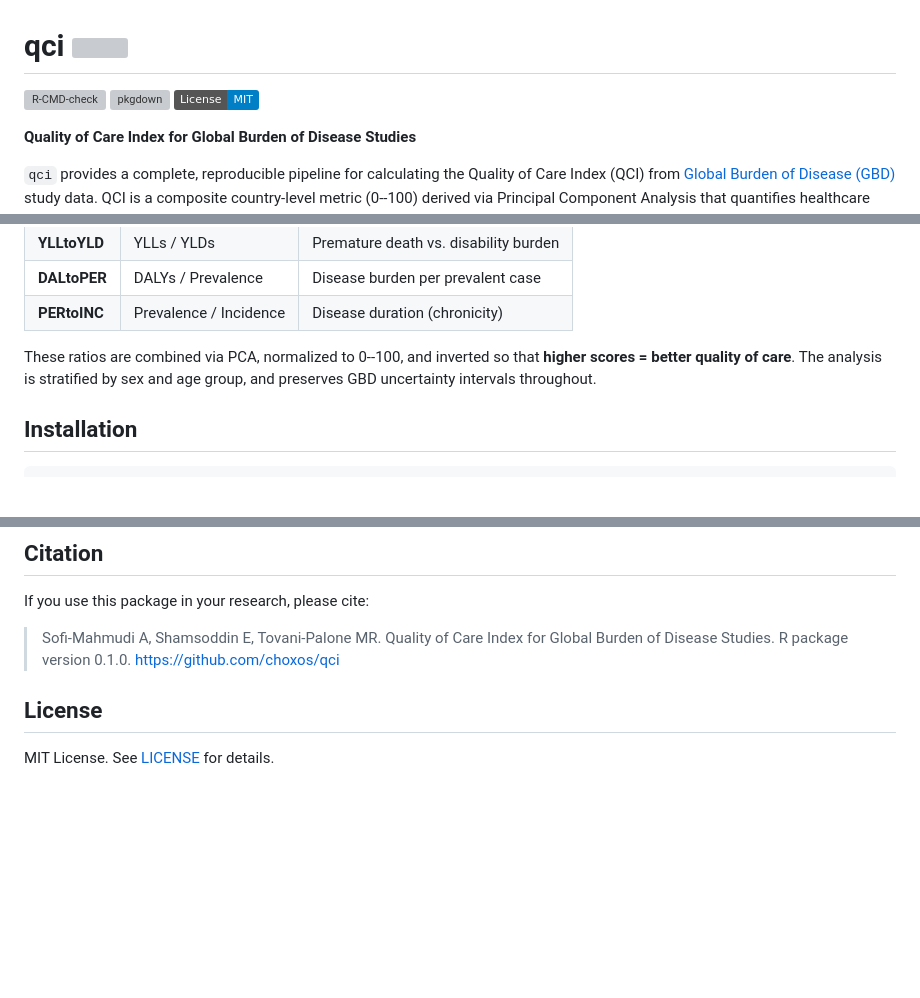
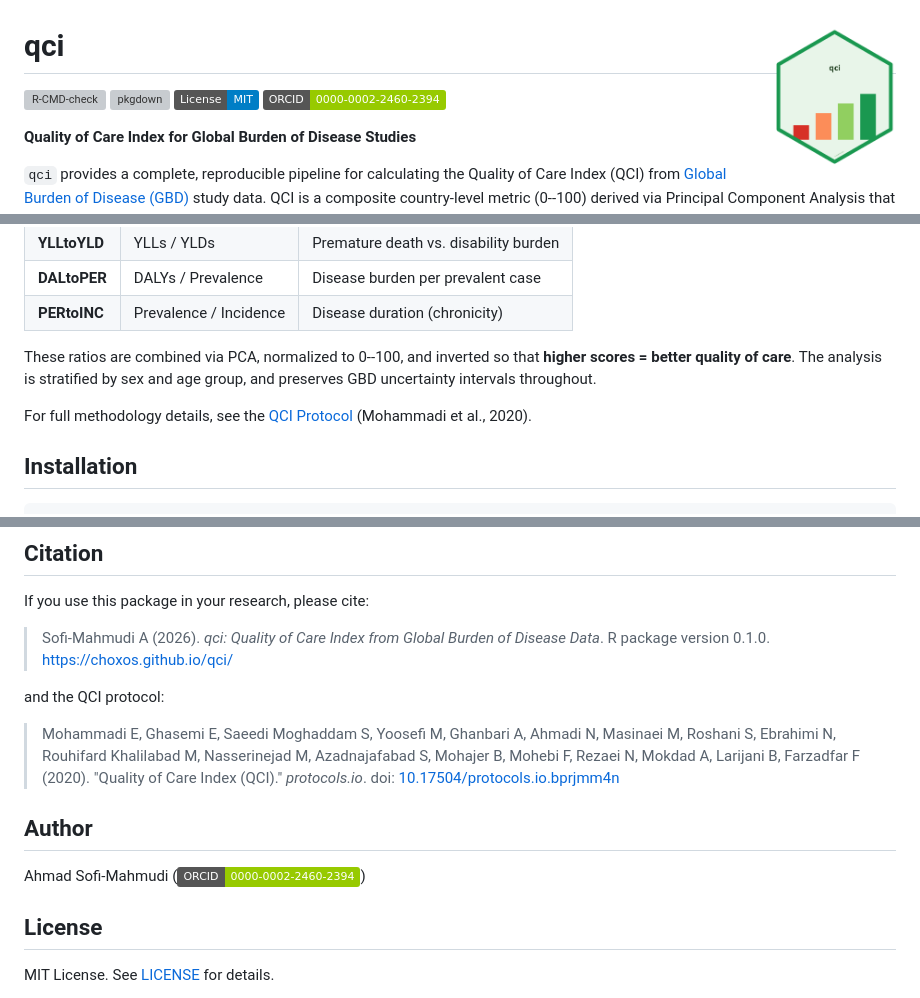
Before and after one commit to choxos/qci, a Markdown page: README.md, 3 parts joined by grey strips. Rendered like a GitHub page; pictures changed too: man/figures/logo.png (added); badges without logos; blank space fills up the shorter version; grey boxes are pictures that could not be loaded.

```diff
--- a/README.md
+++ b/README.md
@@ -5,6 +5,7 @@
 [![R-CMD-check](https://github.com/choxos/qci/actions/workflows/R-CMD-check.yaml/badge.svg)](https://github.com/choxos/qci/actions/workflows/R-CMD-check.yaml)
 [![pkgdown](https://github.com/choxos/qci/actions/workflows/pkgdown.yaml/badge.svg)](https://choxos.github.io/qci/)
 [![License: MIT](https://img.shields.io/badge/License-MIT-blue.svg)](https://opensource.org/licenses/MIT)
+[![ORCID](https://img.shields.io/badge/ORCID-0000--0002--2460--2394-green.svg)](https://orcid.org/0000-0002-2460-2394)
 <!-- badges: end -->
 
 **Quality of Care Index for Global Burden of Disease Studies**
@@ -23,6 +24,8 @@ The QCI is computed from four epidemiological ratios derived from GBD estimates:
 | **PERtoINC** | Prevalence / Incidence | Disease duration (chronicity) |
 
 These ratios are combined via PCA, normalized to 0--100, and inverted so that **higher scores = better quality of care**. The analysis is stratified by sex and age group, and preserves GBD uncertainty intervals throughout.
+
+For full methodology details, see the [QCI Protocol](https://dx.doi.org/10.17504/protocols.io.bprjmm4n) (Mohammadi et al., 2020).
 
 ## Installation
 
@@ -153,7 +156,15 @@ The package works with **any GBD cause** (e.g., cancers, cardiovascular diseases
 
 If you use this package in your research, please cite:
 
-> Sofi-Mahmudi A, Shamsoddin E, Tovani-Palone MR. Quality of Care Index for Global Burden of Disease Studies. R package version 0.1.0. https://github.com/choxos/qci
+> Sofi-Mahmudi A (2026). *qci: Quality of Care Index from Global Burden of Disease Data*. R package version 0.1.0. <https://choxos.github.io/qci/>
+
+and the QCI protocol:
+
+> Mohammadi E, Ghasemi E, Saeedi Moghaddam S, Yoosefi M, Ghanbari A, Ahmadi N, Masinaei M, Roshani S, Ebrahimi N, Rouhifard Khalilabad M, Nasserinejad M, Azadnajafabad S, Mohajer B, Mohebi F, Rezaei N, Mokdad A, Larijani B, Farzadfar F (2020). "Quality of Care Index (QCI)." *protocols.io*. doi: [10.17504/protocols.io.bprjmm4n](https://dx.doi.org/10.17504/protocols.io.bprjmm4n)
+
+## Author
+
+Ahmad Sofi-Mahmudi ([![ORCID](https://img.shields.io/badge/ORCID-0000--0002--2460--2394-green.svg)](https://orcid.org/0000-0002-2460-2394))
 
 ## License
 
```
Also changed, not shown: NEWS.md (added, +10 -0 lines), 8 other files.
